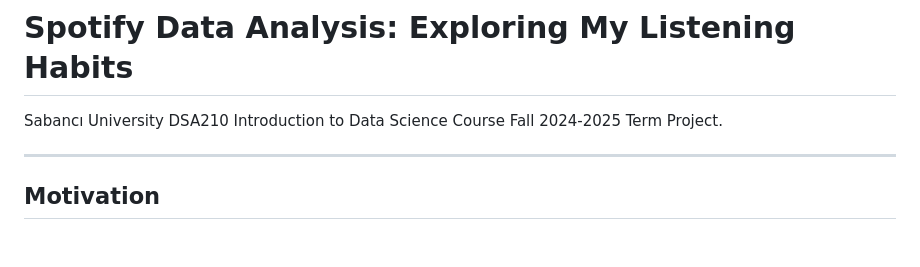
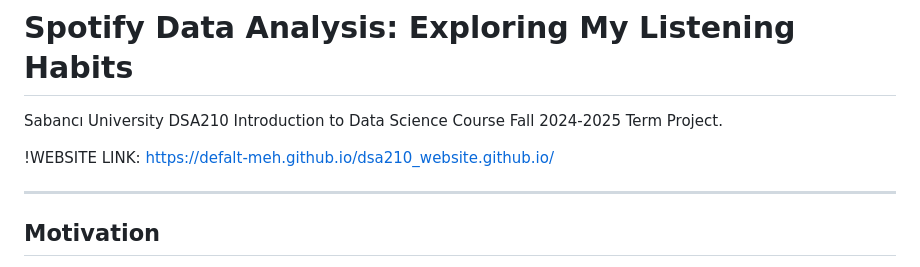
Before and after one commit to Defalt-Meh/Spotify-Data-Analysis-Exploring-My-Listening-Habits, a Markdown page: README.md, the part around the change. GitHub-like rendering; blank space fills up the shorter version.

```diff
--- a/README.md
+++ b/README.md
@@ -1,6 +1,8 @@
 # Spotify Data Analysis: Exploring My Listening Habits
 
 Sabancı University DSA210 Introduction to Data Science Course Fall 2024-2025 Term Project.
+
+!WEBSITE LINK: https://defalt-meh.github.io/dsa210_website.github.io/
 
 ---
 
```
